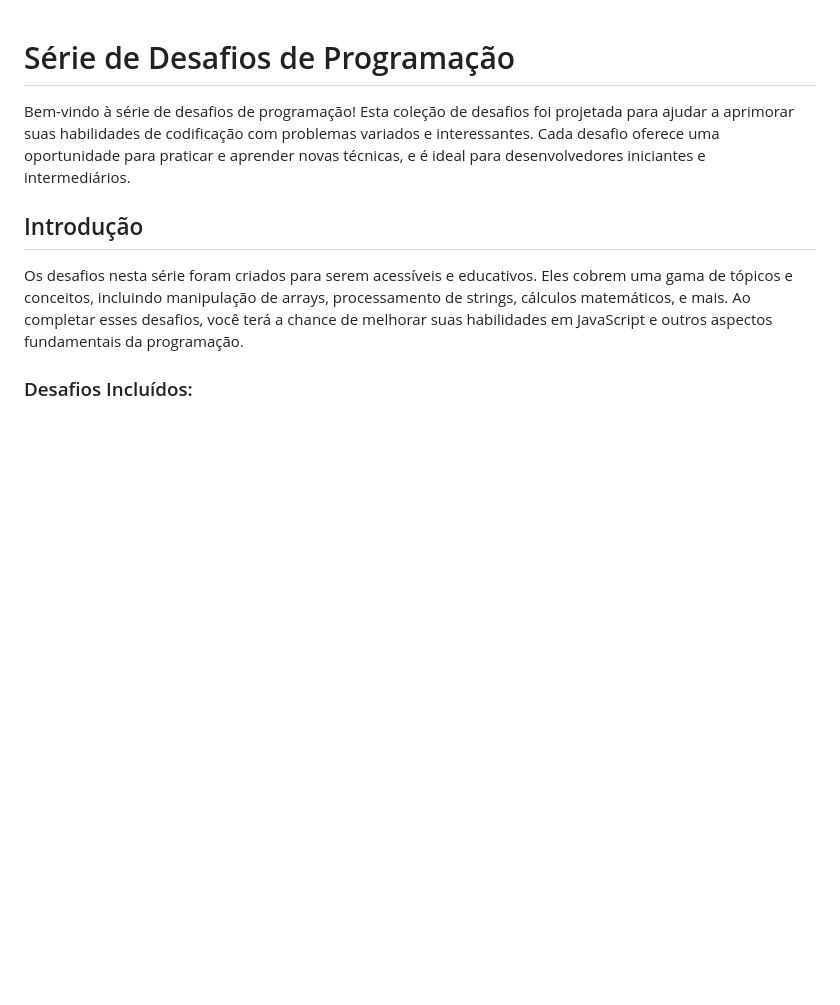
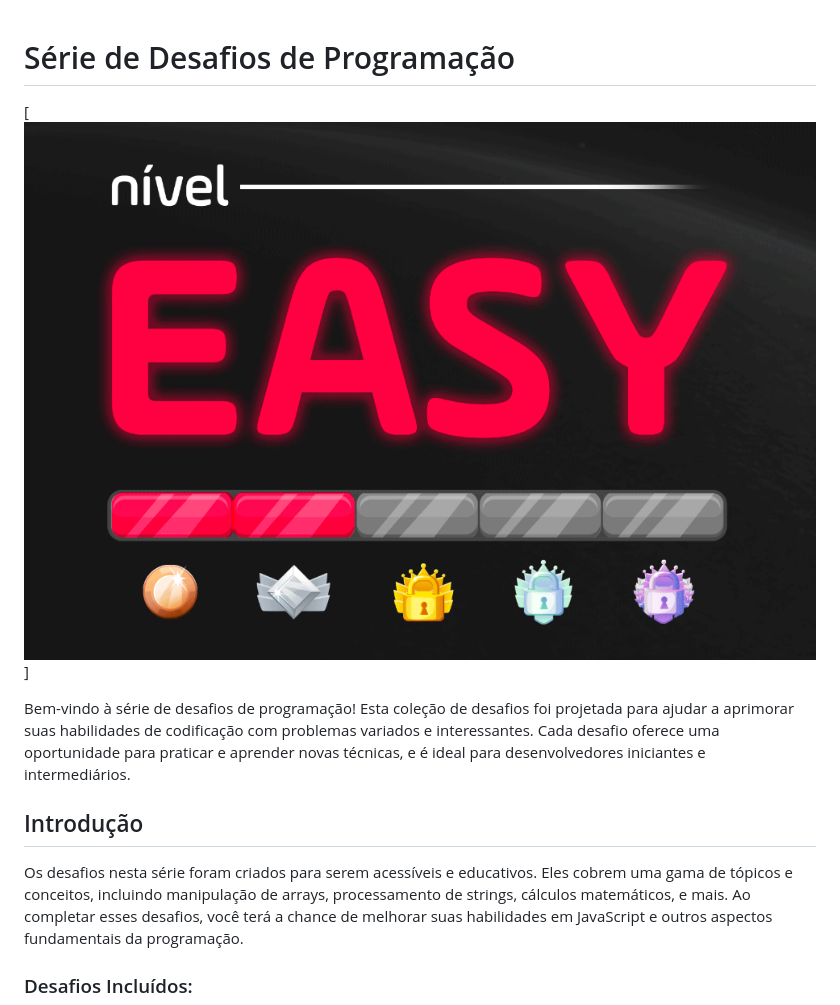
Before and after one commit to GiihCastro/desafio-godevs-easy, a Markdown page: README.md, the part around the change. Rendered like a GitHub page; pictures changed too: arquivos/demo.png (added); blank space fills up the shorter version.

```diff
--- a/README.md
+++ b/README.md
@@ -1,4 +1,6 @@
 # Série de Desafios de Programação
+
+[![Demonstração](arquivos/demo.png)]
 
 Bem-vindo à série de desafios de programação! Esta coleção de desafios foi projetada para ajudar a aprimorar suas habilidades de codificação com problemas variados e interessantes. Cada desafio oferece uma oportunidade para praticar e aprender novas técnicas, e é ideal para desenvolvedores iniciantes e intermediários.
 
```
